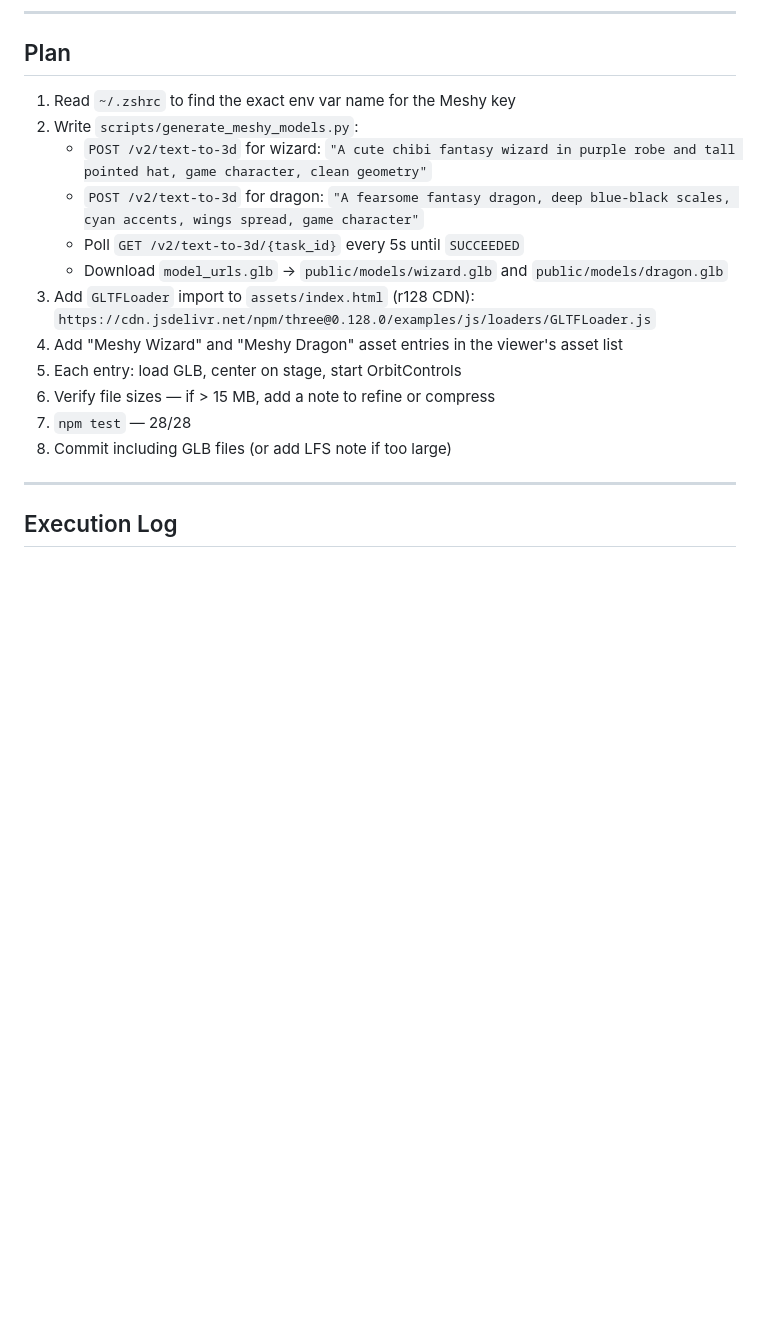
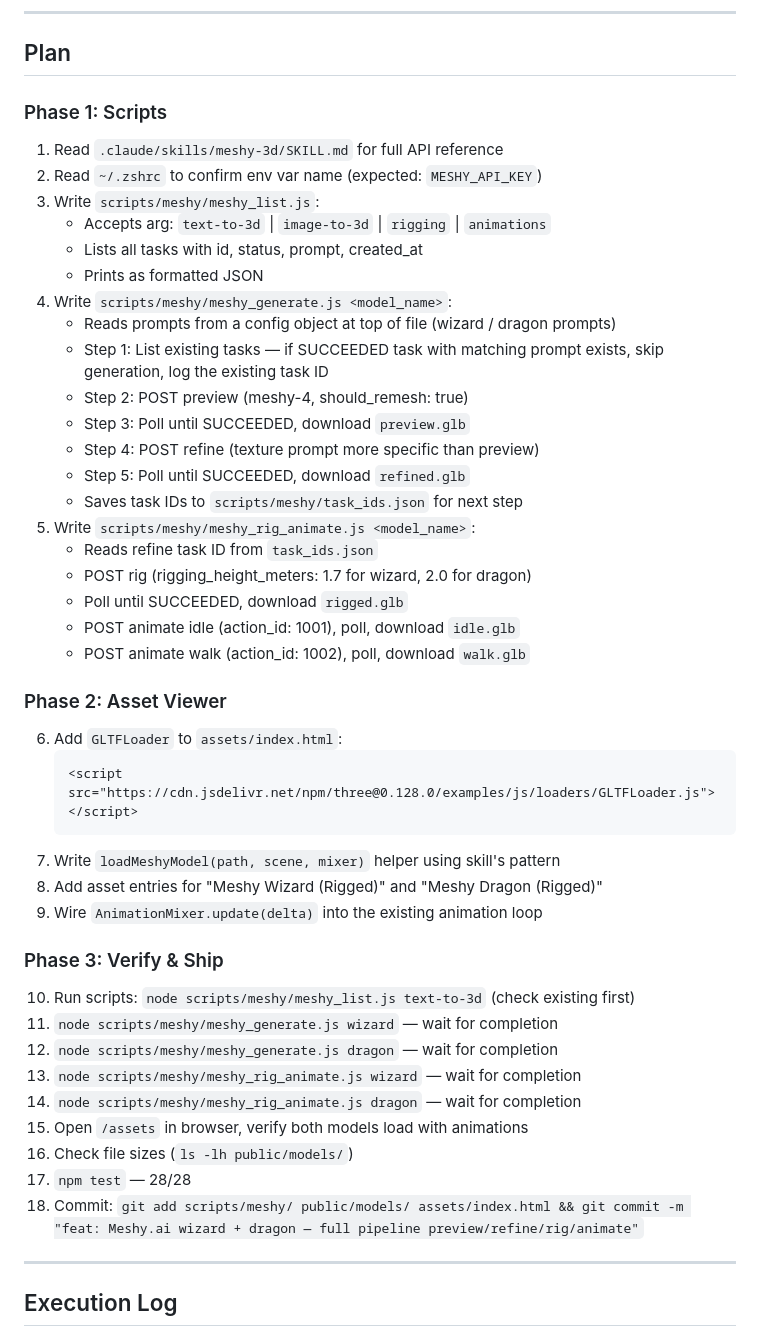
Before and after one commit to dschonholtz/MultiMagicDungeonWeb, a Markdown page: tasks/active/015-meshy-ai-3d-models.md, the part around one of its changes. Rendered like a GitHub page; blank space fills up the shorter version.

````diff
--- a/tasks/active/015-meshy-ai-3d-models.md
+++ b/tasks/active/015-meshy-ai-3d-models.md
@@ -60,19 +69,50 @@ Same idea but in JS, runs via `node scripts/generate_meshy_models.js`.
 
 ## Plan
 
-1. Read `~/.zshrc` to find the exact env var name for the Meshy key
-2. Write `scripts/generate_meshy_models.py`:
-   - `POST /v2/text-to-3d` for wizard: `"A cute chibi fantasy wizard in purple robe and tall pointed hat, game character, clean geometry"`
-   - `POST /v2/text-to-3d` for dragon: `"A fearsome fantasy dragon, deep blue-black scales, cyan accents, wings spread, game character"`
-   - Poll `GET /v2/text-to-3d/{task_id}` every 5s until `SUCCEEDED`
-   - Download `model_urls.glb` → `public/models/wizard.glb` and `public/models/dragon.glb`
-3. Add `GLTFLoader` import to `assets/index.html` (r128 CDN):
-   `https://cdn.jsdelivr.net/npm/three@0.128.0/examples/js/loaders/GLTFLoader.js`
-4. Add "Meshy Wizard" and "Meshy Dragon" asset entries in the viewer's asset list
-5. Each entry: load GLB, center on stage, start OrbitControls
-6. Verify file sizes — if > 15 MB, add a note to refine or compress
-7. `npm test` — 28/28
-8. Commit including GLB files (or add LFS note if too large)
+### Phase 1: Scripts
+
+1. Read `.claude/skills/meshy-3d/SKILL.md` for full API reference
+2. Read `~/.zshrc` to confirm env var name (expected: `MESHY_API_KEY`)
+3. Write `scripts/meshy/meshy_list.js`:
+   - Accepts arg: `text-to-3d` | `image-to-3d` | `rigging` | `animations`
+   - Lists all tasks with id, status, prompt, created_at
+   - Prints as formatted JSON
+4. Write `scripts/meshy/meshy_generate.js <model_name>`:
+   - Reads prompts from a config object at top of file (wizard / dragon prompts)
+   - Step 1: List existing tasks — if SUCCEEDED task with matching prompt exists, skip generation, log the existing task ID
+   - Step 2: POST preview (meshy-4, should_remesh: true)
+   - Step 3: Poll until SUCCEEDED, download `preview.glb`
+   - Step 4: POST refine (texture prompt more specific than preview)
+   - Step 5: Poll until SUCCEEDED, download `refined.glb`
+   - Saves task IDs to `scripts/meshy/task_ids.json` for next step
+5. Write `scripts/meshy/meshy_rig_animate.js <model_name>`:
+   - Reads refine task ID from `task_ids.json`
+   - POST rig (rigging_height_meters: 1.7 for wizard, 2.0 for dragon)
+   - Poll until SUCCEEDED, download `rigged.glb`
+   - POST animate idle (action_id: 1001), poll, download `idle.glb`
+   - POST animate walk (action_id: 1002), poll, download `walk.glb`
+
+### Phase 2: Asset Viewer
+
+6. Add `GLTFLoader` to `assets/index.html`:
+   ```html
+   <script src="https://cdn.jsdelivr.net/npm/three@0.128.0/examples/js/loaders/GLTFLoader.js"></script>
+   ```
+7. Write `loadMeshyModel(path, scene, mixer)` helper using skill's pattern
+8. Add asset entries for "Meshy Wizard (Rigged)" and "Meshy Dragon (Rigged)"
+9. Wire `AnimationMixer.update(delta)` into the existing animation loop
+
+### Phase 3: Verify & Ship
+
+10. Run scripts: `node scripts/meshy/meshy_list.js text-to-3d` (check existing first)
+11. `node scripts/meshy/meshy_generate.js wizard` — wait for completion
+12. `node scripts/meshy/meshy_generate.js dragon` — wait for completion
+13. `node scripts/meshy/meshy_rig_animate.js wizard` — wait for completion
+14. `node scripts/meshy/meshy_rig_animate.js dragon` — wait for completion
+15. Open `/assets` in browser, verify both models load with animations
+16. Check file sizes (`ls -lh public/models/`)
+17. `npm test` — 28/28
+18. Commit: `git add scripts/meshy/ public/models/ assets/index.html && git commit -m "feat: Meshy.ai wizard + dragon — full pipeline preview/refine/rig/animate"`
 
 ---
 
````
Also changed, not shown: other parts of tasks/active/015-meshy-ai-3d-models.md (+45 -36 lines).
